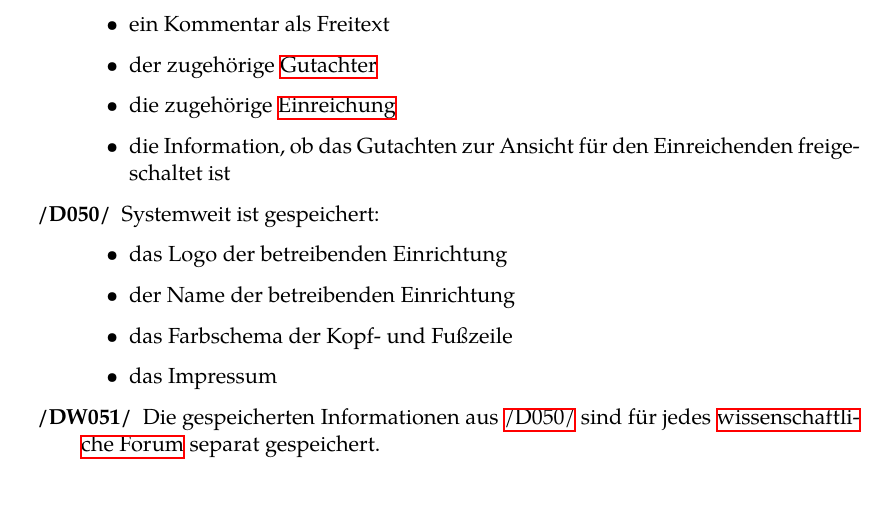
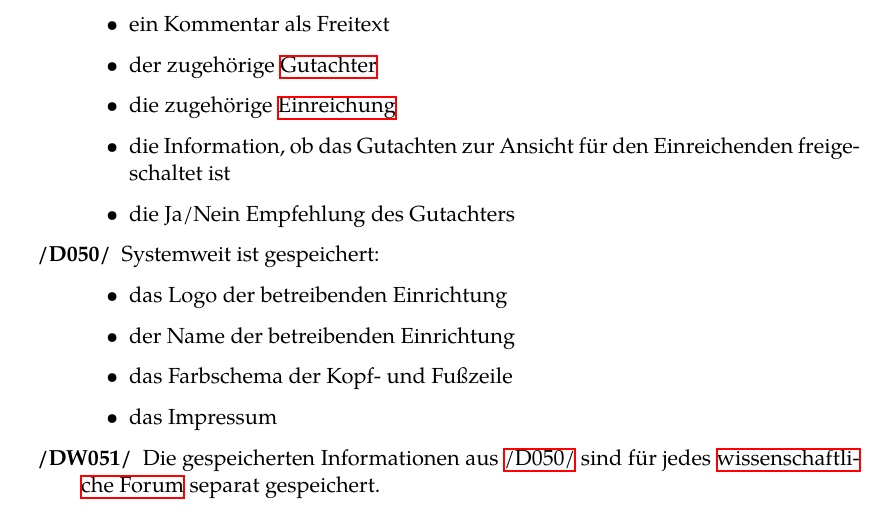
Before and after one commit to guersterst/LasEs, a LaTeX document (docs/Pflichtenheft/Main.tex, which reads docs/Pflichtenheft/Produktdaten.tex): part of page 18 of 31, cut so that both start at the same text. Compiled offline with XeLaTeX.

Commit message:
add ja/nein empfehlung des Gutachters

```diff
--- a/docs/Pflichtenheft/Produktdaten.tex
+++ b/docs/Pflichtenheft/Produktdaten.tex
@@ -77,6 +77,7 @@ Dokumenten. \texttt{/DXXX/} steht dabei für ein Musskriterium, \texttt{/DWXXX/}
 		\item der zugehörige \hyperref[funkt:Gutachter]{Gutachter}
 		\item die zugehörige \hyperref[d025]{Einreichung}
 		\item die Information, ob das Gutachten zur Ansicht für den Einreichenden freigeschaltet ist
+		\item die Ja/Nein Empfehlung des Gutachters
 	\end{itemize}
 
 	\XXitem{/D050/}{d050} Systemweit ist gespeichert:
```
